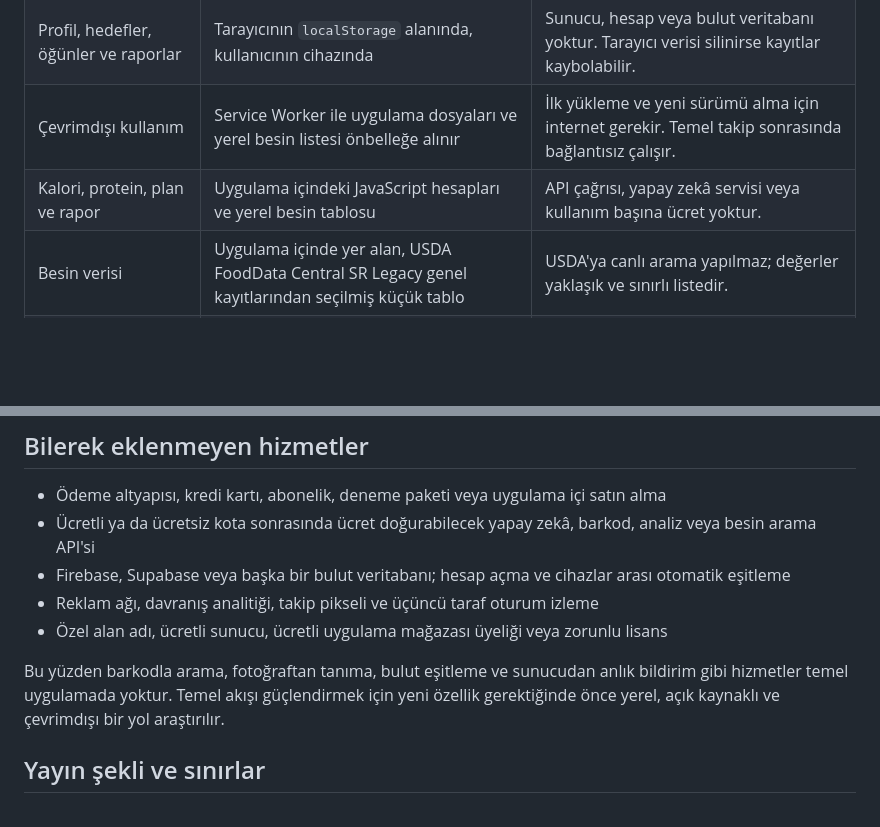
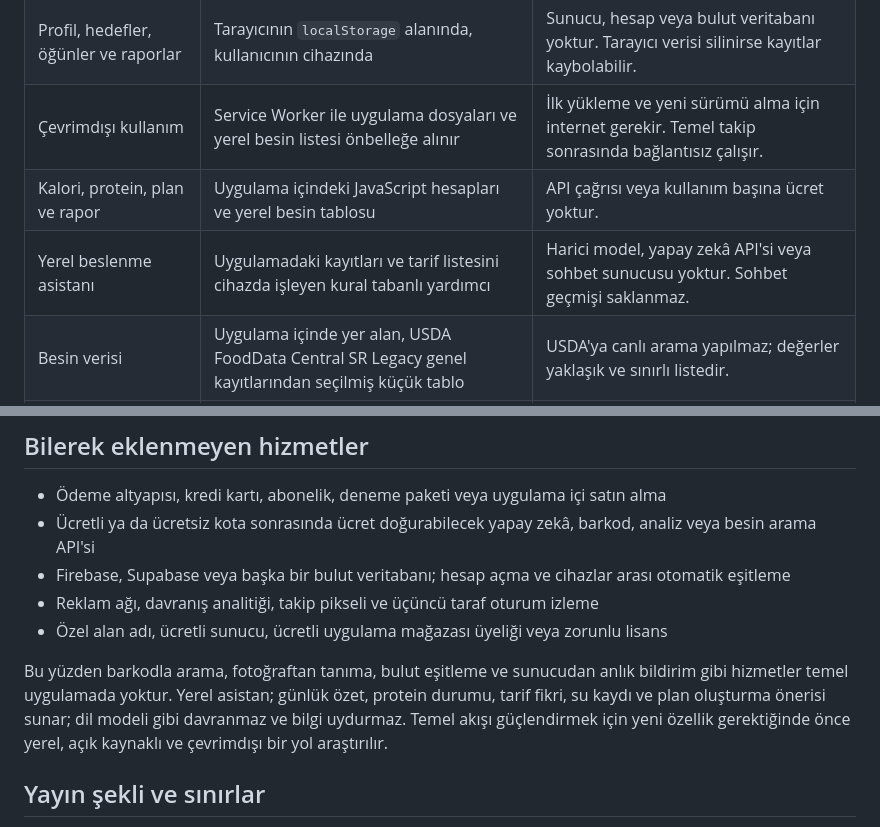
Before and after one commit to Yukselcobannn/First-diet-app, a Markdown page: SIFIR_MALIYET.md, 2 parts joined by grey strips. Rendered like a GitHub page; blank space fills up the shorter version.

Commit message:
Document no-cost local assistant

```diff
--- a/SIFIR_MALIYET.md
+++ b/SIFIR_MALIYET.md
@@ -9,7 +9,8 @@ Bu proje, geliştiren kişi ve kullanıcılar için temel kullanımda ücret ist
 | Uygulama ve kaynak kodu | GitHub Pages ile public GitHub deposundan statik dosya yayını | GitHub Free'de public depolar için ücretsizdir. Depo ve kaynak kodu herkese açıktır. |
 | Profil, hedefler, öğünler ve raporlar | Tarayıcının `localStorage` alanında, kullanıcının cihazında | Sunucu, hesap veya bulut veritabanı yoktur. Tarayıcı verisi silinirse kayıtlar kaybolabilir. |
 | Çevrimdışı kullanım | Service Worker ile uygulama dosyaları ve yerel besin listesi önbelleğe alınır | İlk yükleme ve yeni sürümü alma için internet gerekir. Temel takip sonrasında bağlantısız çalışır. |
-| Kalori, protein, plan ve rapor | Uygulama içindeki JavaScript hesapları ve yerel besin tablosu | API çağrısı, yapay zekâ servisi veya kullanım başına ücret yoktur. |
+| Kalori, protein, plan ve rapor | Uygulama içindeki JavaScript hesapları ve yerel besin tablosu | API çağrısı veya kullanım başına ücret yoktur. |
+| Yerel beslenme asistanı | Uygulamadaki kayıtları ve tarif listesini cihazda işleyen kural tabanlı yardımcı | Harici model, yapay zekâ API'si veya sohbet sunucusu yoktur. Sohbet geçmişi saklanmaz. |
 | Besin verisi | Uygulama içinde yer alan, USDA FoodData Central SR Legacy genel kayıtlarından seçilmiş küçük tablo | USDA'ya canlı arama yapılmaz; değerler yaklaşık ve sınırlı listedir. |
 | Yedekleme | Dosya doğrudan kullanıcının cihazına indirilir; şifreli seçenek Web Crypto ile cihazda çalışır | Bulut eşitleme yoktur. Kullanıcı dosyasını kendisi güvenli saklar. |
 | Hatırlatmalar | Tarayıcının yerel bildirim izni ve uygulama içi hatırlatmalar | Bildirim sunucusu veya ücretli gönderim hizmeti yoktur. Tarayıcı/işletim sistemi kısıtları olabilir. |
@@ -22,7 +23,7 @@ Bu proje, geliştiren kişi ve kullanıcılar için temel kullanımda ücret ist
 - Reklam ağı, davranış analitiği, takip pikseli ve üçüncü taraf oturum izleme
 - Özel alan adı, ücretli sunucu, ücretli uygulama mağazası üyeliği veya zorunlu lisans
 
-Bu yüzden barkodla arama, fotoğraftan tanıma, bulut eşitleme ve sunucudan anlık bildirim gibi hizmetler temel uygulamada yoktur. Temel akışı güçlendirmek için yeni özellik gerektiğinde önce yerel, açık kaynaklı ve çevrimdışı bir yol araştırılır.
+Bu yüzden barkodla arama, fotoğraftan tanıma, bulut eşitleme ve sunucudan anlık bildirim gibi hizmetler temel uygulamada yoktur. Yerel asistan; günlük özet, protein durumu, tarif fikri, su kaydı ve plan oluşturma önerisi sunar; dil modeli gibi davranmaz ve bilgi uydurmaz. Temel akışı güçlendirmek için yeni özellik gerektiğinde önce yerel, açık kaynaklı ve çevrimdışı bir yol araştırılır.
 
 ## Yayın şekli ve sınırlar
 
```
